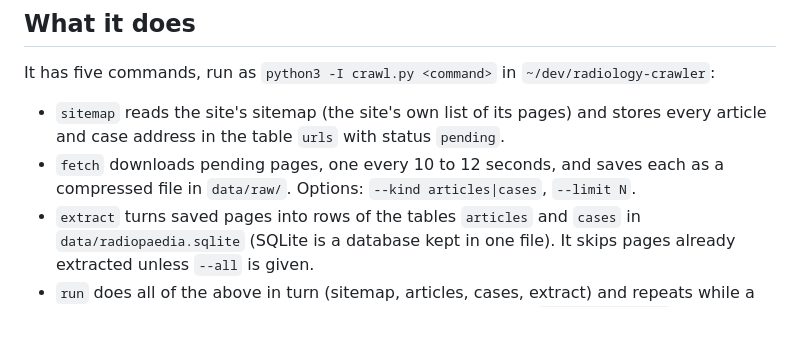
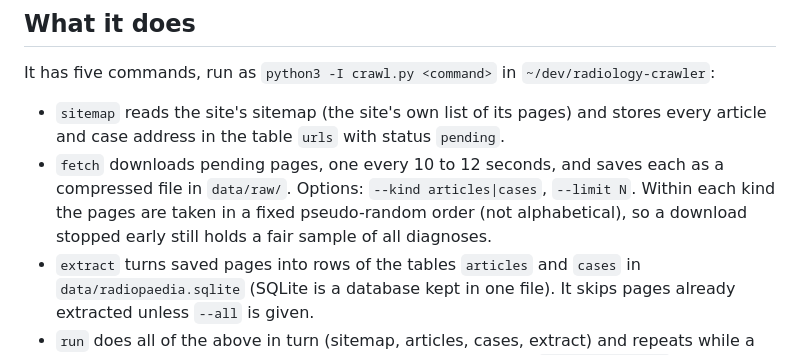
Before and after one commit to yujideluca/wiki, a Markdown page: content/radiopaedia-crawler.md, the part around the change. Drawn GitHub-style; blank space fills up the shorter version.

```diff
--- a/content/radiopaedia-crawler.md
+++ b/content/radiopaedia-crawler.md
@@ -46,7 +46,7 @@ cm -rewrites every few seconds-> pj
 It has five commands, run as `python3 -I crawl.py <command>` in `~/dev/radiology-crawler`:
 
 - `sitemap` reads the site's sitemap (the site's own list of its pages) and stores every article and case address in the table `urls` with status `pending`.
-- `fetch` downloads pending pages, one every 10 to 12 seconds, and saves each as a compressed file in `data/raw/`. Options: `--kind articles|cases`, `--limit N`.
+- `fetch` downloads pending pages, one every 10 to 12 seconds, and saves each as a compressed file in `data/raw/`. Options: `--kind articles|cases`, `--limit N`. Within each kind the pages are taken in a fixed pseudo-random order (not alphabetical), so a download stopped early still holds a fair sample of all diagnoses.
 - `extract` turns saved pages into rows of the tables `articles` and `cases` in `data/radiopaedia.sqlite` (SQLite is a database kept in one file). It skips pages already extracted unless `--all` is given.
 - `run` does all of the above in turn (sitemap, articles, cases, extract) and repeats while a pass still reduces the pending list. While it works it rewrites `progress-data.js` in the plan site folder `~/Documents/Radiology Report Matcher/` every 5 seconds (the code is in `progress.py`), so the progress bars of the plan site stay live. It ends with success when nothing is left, with failure when pages are left (for example no network), and with code 75 after repeated blocks.
 - `stats` prints how many pages are pending, done or gone, and the days left.
```
Also changed, not shown: content/radiopaedia-crawler.de.md (+2 -2 lines), content/radiopaedia-crawler.pt-BR.md (+2 -2 lines).
